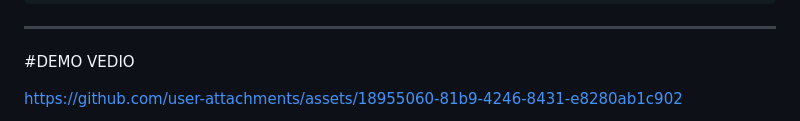
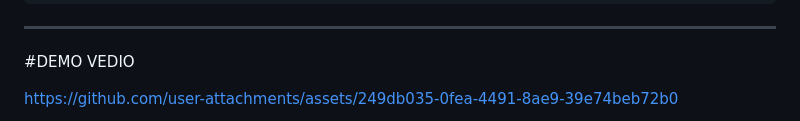
Before and after one commit to itsKanika/Real-Estate-voice-agent-lead-management, a Markdown page: README.md, the part around one of its changes. Drawn GitHub-style.

```diff
--- a/README.md
+++ b/README.md
@@ -55,5 +55,5 @@ Voice-Agent/
 
 #DEMO VEDIO
 
-https://github.com/user-attachments/assets/18955060-81b9-4246-8431-e8280ab1c902
+https://github.com/user-attachments/assets/249db035-0fea-4491-8ae9-39e74beb72b0
 
```
Also changed, not shown: other parts of README.md (+10 -6 lines).
